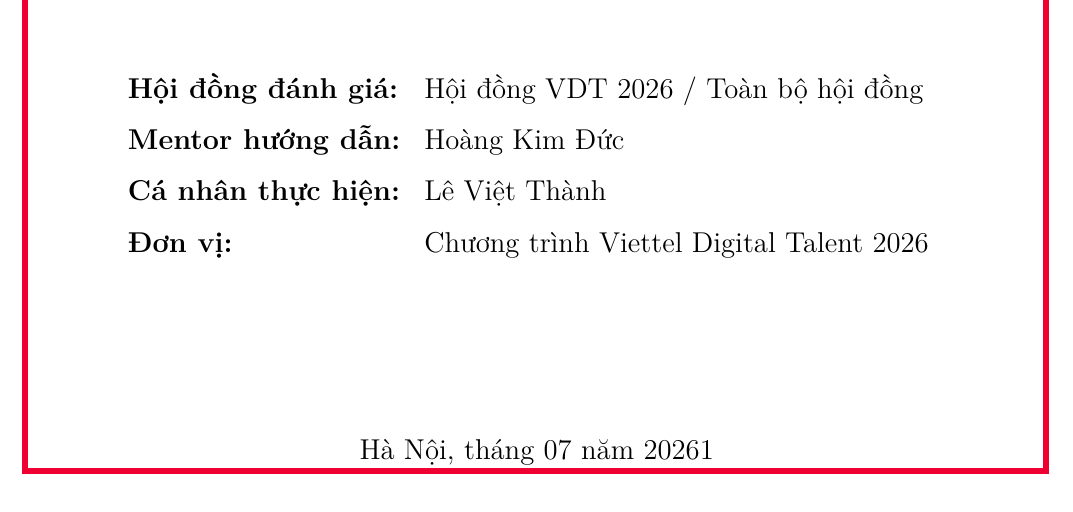
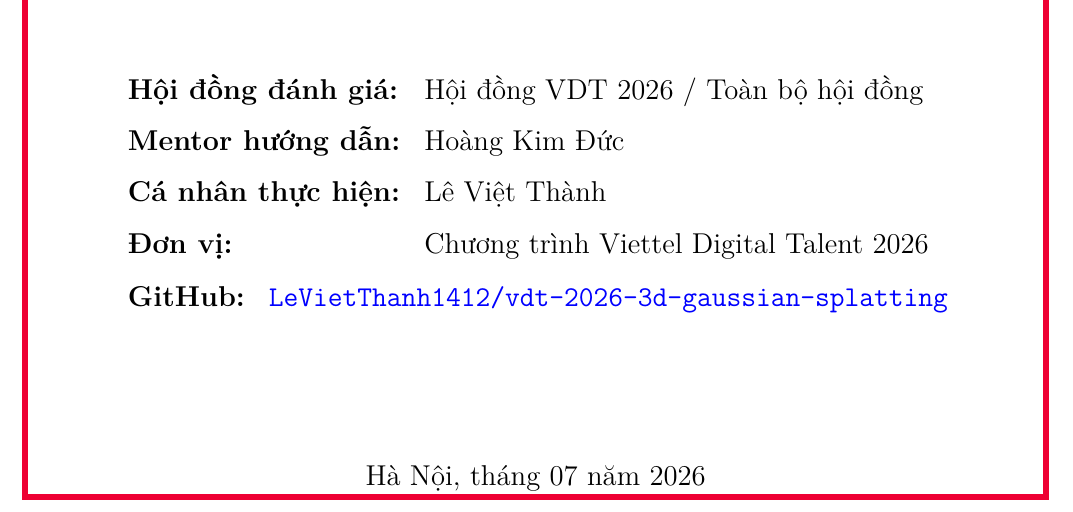
Before and after one commit to LeVietThanh1412/vdt-2026-3d-gaussian-splatting, a LaTeX thesis (reports/report.tex): part of page 1 of 29, cut so that both start at the same text. Compiled offline with pdfLaTeX.

Commit message:
Thêm link github

```diff
--- a/reports/report.tex
+++ b/reports/report.tex
@@ -110,11 +110,14 @@
             \textbf{Hội đồng đánh giá:} & Hội đồng VDT 2026 / Toàn bộ hội đồng \\
             \textbf{Mentor hướng dẫn:}   & Hoàng Kim Đức \\
             \textbf{Cá nhân thực hiện:}   & Lê Việt Thành \\
-            \textbf{Đơn vị:}     & Chương trình Viettel Digital Talent 2026 \\
+            \textbf{Đơn vị:}             & Chương trình Viettel Digital Talent 2026 \\
         \end{tabular}
-    \end{minipage}\\[3cm]
+        \begin{tabular}{ll}
+            \textbf{GitHub:}& \href{https://github.com/LeVietThanh1412/vdt-2026-3d-gaussian-splatting}{\texttt{LeVietThanh1412/vdt-2026-3d-gaussian-splatting}} \\
+        \end{tabular}
+    \end{minipage}\\[2.5cm]
 
-    \large Hà Nội, tháng 07 năm 20261
+    \large Hà Nội, tháng 07 năm 2026
 \end{titlepage}
 
 % ==================== LỜI MỞ ĐẦU ====================
```
